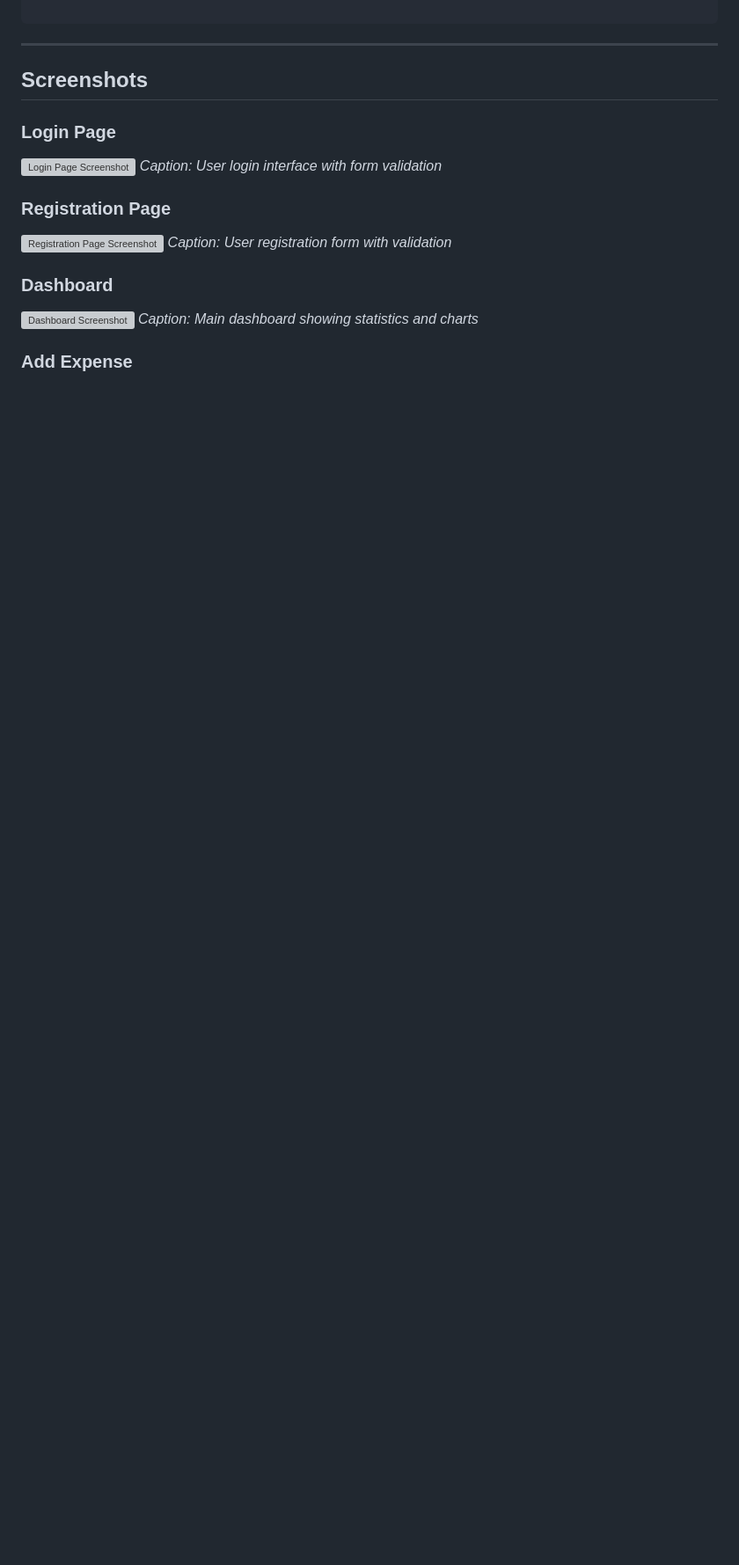
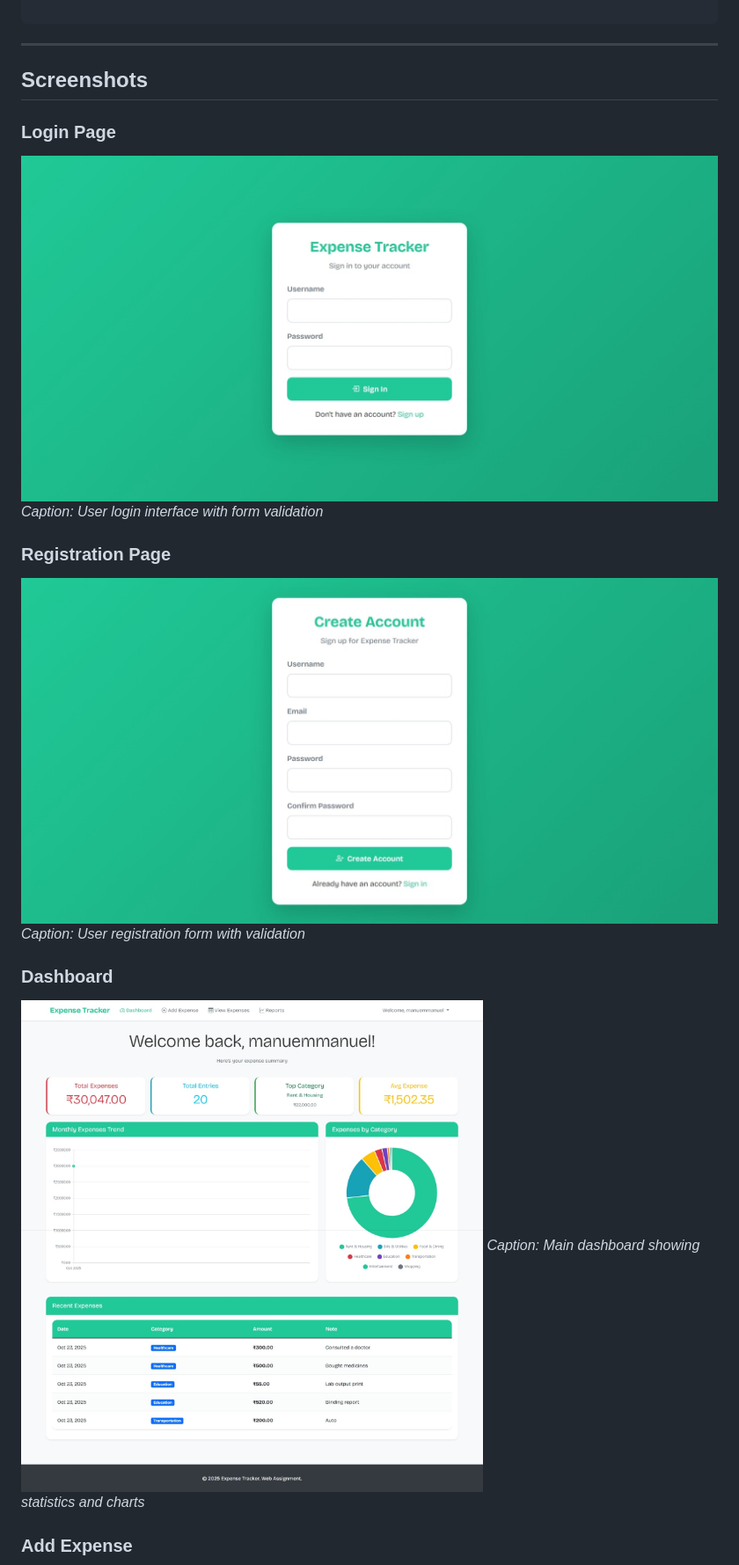
Before and after one commit to manuemmanuel/php-expense-tracker, a Markdown page: PROJECT_DOCUMENTATION.md, the part around one of its changes. Shown at 88% size. Drawn GitHub-style; blank space fills up the shorter version; grey boxes are pictures that could not be loaded.

Commit message:
Update screenshot links in documentation

```diff
--- a/PROJECT_DOCUMENTATION.md
+++ b/PROJECT_DOCUMENTATION.md
@@ -3456,15 +3456,15 @@ window.ExpenseTracker = {
 ## Screenshots
 
 ### Login Page
-![Login Page Screenshot](screenshots/login.png)
+![Login Page Screenshot](https://github.com/manuemmanuel/php-expense-tracker/blob/main/screenshots/login.jpeg)
 *Caption: User login interface with form validation*
 
 ### Registration Page
-![Registration Page Screenshot](screenshots/register.png)
+![Registration Page Screenshot](https://github.com/manuemmanuel/php-expense-tracker/blob/main/screenshots/register.jpeg)
 *Caption: User registration form with validation*
 
 ### Dashboard
-![Dashboard Screenshot](screenshots/dashboard.png)
+![Dashboard Screenshot](https://github.com/manuemmanuel/php-expense-tracker/blob/main/screenshots/dashboard.jpeg)
 *Caption: Main dashboard showing statistics and charts*
 
 ### Add Expense
```
Also changed, not shown: other parts of PROJECT_DOCUMENTATION.md (+3 -3 lines).
